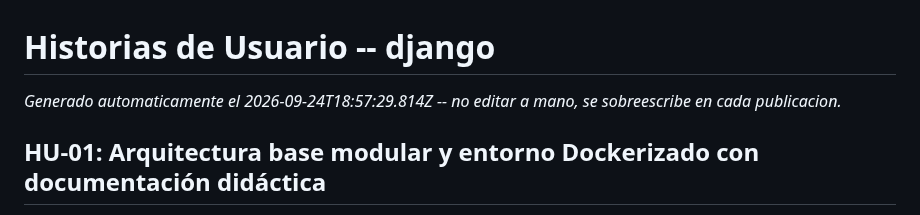
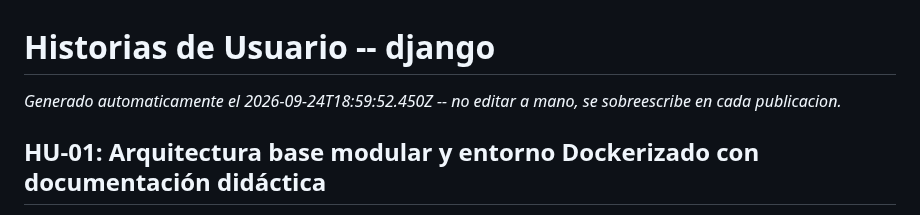
Before and after one commit to fiemcasals/Django, a Markdown page: scrumDocs/HISTORIAS_USUARIO.md, the part around the change. GitHub-like rendering.

Commit message:
Auto-publish: actualiza scrumDocs/HISTORIAS_USUARIO.md

```diff
--- a/scrumDocs/HISTORIAS_USUARIO.md
+++ b/scrumDocs/HISTORIAS_USUARIO.md
@@ -1,6 +1,6 @@
 # Historias de Usuario -- django
 
-_Generado automaticamente el 2026-09-24T18:57:29.814Z -- no editar a mano, se sobreescribe en cada publicacion._
+_Generado automaticamente el 2026-09-24T18:59:52.450Z -- no editar a mano, se sobreescribe en cada publicacion._
 
 ## HU-01: Arquitectura base modular y entorno Dockerizado con documentación didáctica
 
```
